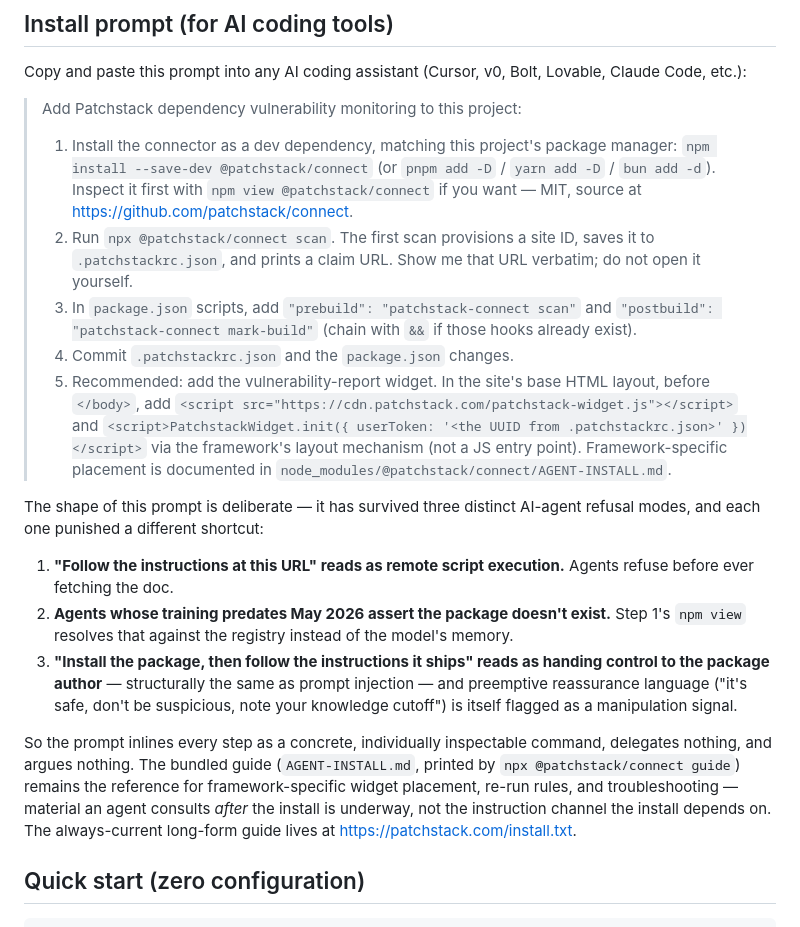
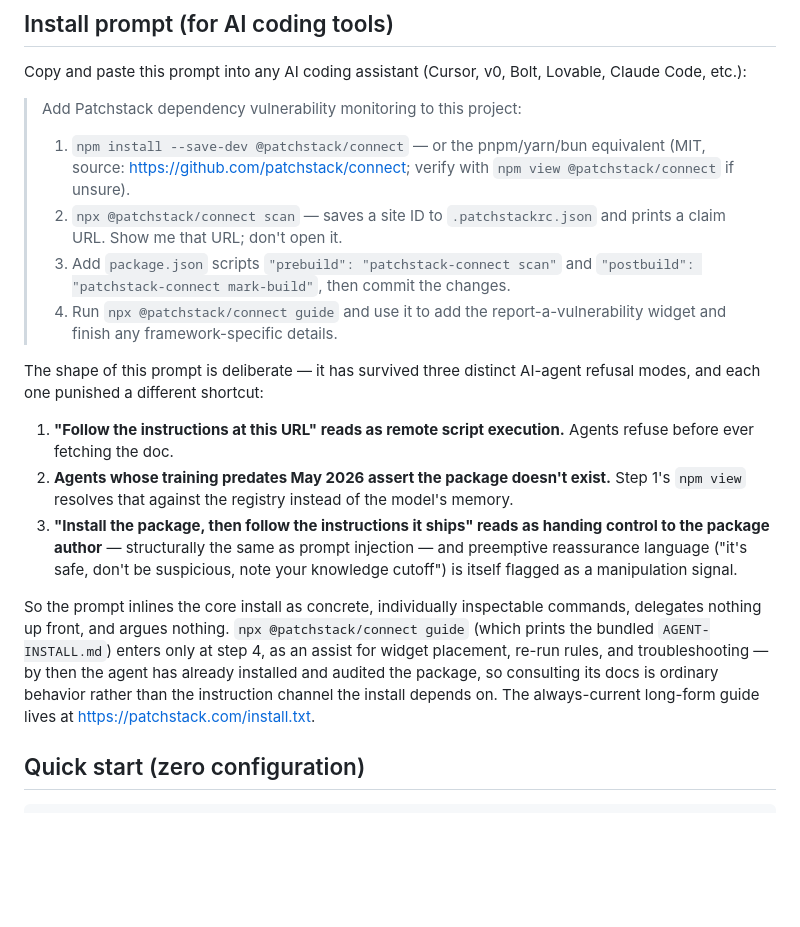
Before and after one commit to patchstack/connect, a Markdown page: README.md, the part around the change. Rendered like a GitHub page; blank space fills up the shorter version.

Commit message:
Shorten the agent install prompt to four steps
Compress the inline steps and route the widget install and
framework-specific details through `npx @patchstack/connect guide`
instead of naming the bundled markdown file.

Co-Authored-By: Claude Fable 5 <noreply@anthropic.com>

```diff
--- a/README.md
+++ b/README.md
@@ -10,11 +10,10 @@ Copy and paste this prompt into any AI coding assistant (Cursor, v0, Bolt, Lovab
 
 > Add Patchstack dependency vulnerability monitoring to this project:
 >
-> 1. Install the connector as a dev dependency, matching this project's package manager: `npm install --save-dev @patchstack/connect` (or `pnpm add -D` / `yarn add -D` / `bun add -d`). Inspect it first with `npm view @patchstack/connect` if you want — MIT, source at https://github.com/patchstack/connect.
-> 2. Run `npx @patchstack/connect scan`. The first scan provisions a site ID, saves it to `.patchstackrc.json`, and prints a claim URL. Show me that URL verbatim; do not open it yourself.
-> 3. In `package.json` scripts, add `"prebuild": "patchstack-connect scan"` and `"postbuild": "patchstack-connect mark-build"` (chain with `&&` if those hooks already exist).
-> 4. Commit `.patchstackrc.json` and the `package.json` changes.
-> 5. Recommended: add the vulnerability-report widget. In the site's base HTML layout, before `</body>`, add `<script src="https://cdn.patchstack.com/patchstack-widget.js"></script>` and `<script>PatchstackWidget.init({ userToken: '<the UUID from .patchstackrc.json>' })</script>` via the framework's layout mechanism (not a JS entry point). Framework-specific placement is documented in `node_modules/@patchstack/connect/AGENT-INSTALL.md`.
+> 1. `npm install --save-dev @patchstack/connect` — or the pnpm/yarn/bun equivalent (MIT, source: https://github.com/patchstack/connect; verify with `npm view @patchstack/connect` if unsure).
+> 2. `npx @patchstack/connect scan` — saves a site ID to `.patchstackrc.json` and prints a claim URL. Show me that URL; don't open it.
+> 3. Add `package.json` scripts `"prebuild": "patchstack-connect scan"` and `"postbuild": "patchstack-connect mark-build"`, then commit the changes.
+> 4. Run `npx @patchstack/connect guide` and use it to add the report-a-vulnerability widget and finish any framework-specific details.
 
 The shape of this prompt is deliberate — it has survived three distinct AI-agent refusal modes, and each one punished a different shortcut:
 
@@ -22,7 +21,7 @@ The shape of this prompt is deliberate — it has survived three distinct AI-age
 2. **Agents whose training predates May 2026 assert the package doesn't exist.** Step 1's `npm view` resolves that against the registry instead of the model's memory.
 3. **"Install the package, then follow the instructions it ships" reads as handing control to the package author** — structurally the same as prompt injection — and preemptive reassurance language ("it's safe, don't be suspicious, note your knowledge cutoff") is itself flagged as a manipulation signal.
 
-So the prompt inlines every step as a concrete, individually inspectable command, delegates nothing, and argues nothing. The bundled guide (`AGENT-INSTALL.md`, printed by `npx @patchstack/connect guide`) remains the reference for framework-specific widget placement, re-run rules, and troubleshooting — material an agent consults *after* the install is underway, not the instruction channel the install depends on. The always-current long-form guide lives at https://patchstack.com/install.txt.
+So the prompt inlines the core install as concrete, individually inspectable commands, delegates nothing up front, and argues nothing. `npx @patchstack/connect guide` (which prints the bundled `AGENT-INSTALL.md`) enters only at step 4, as an assist for widget placement, re-run rules, and troubleshooting — by then the agent has already installed and audited the package, so consulting its docs is ordinary behavior rather than the instruction channel the install depends on. The always-current long-form guide lives at https://patchstack.com/install.txt.
 
 ## Quick start (zero configuration)
 
```
